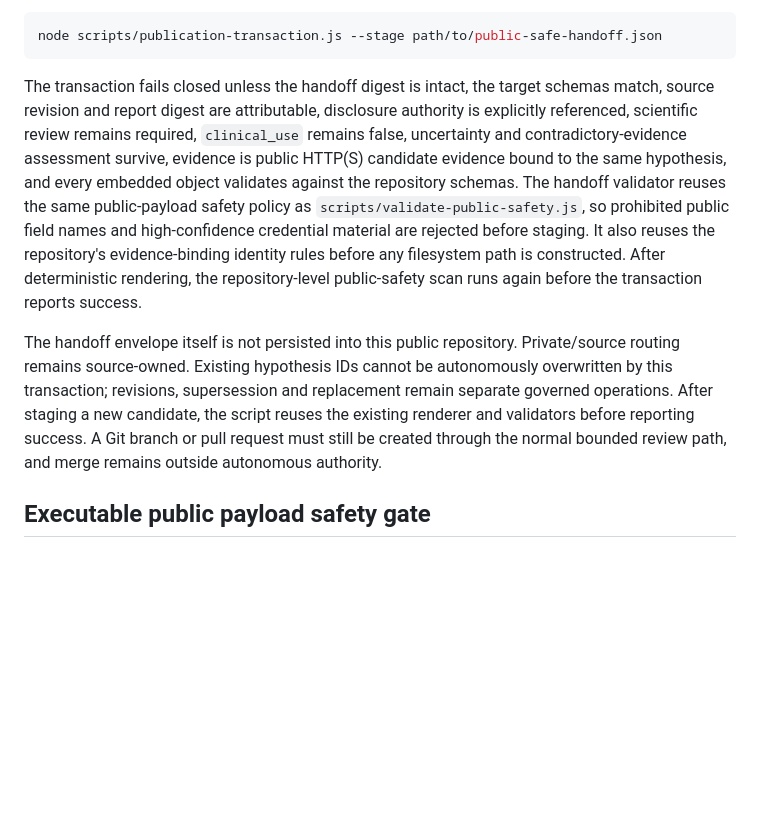
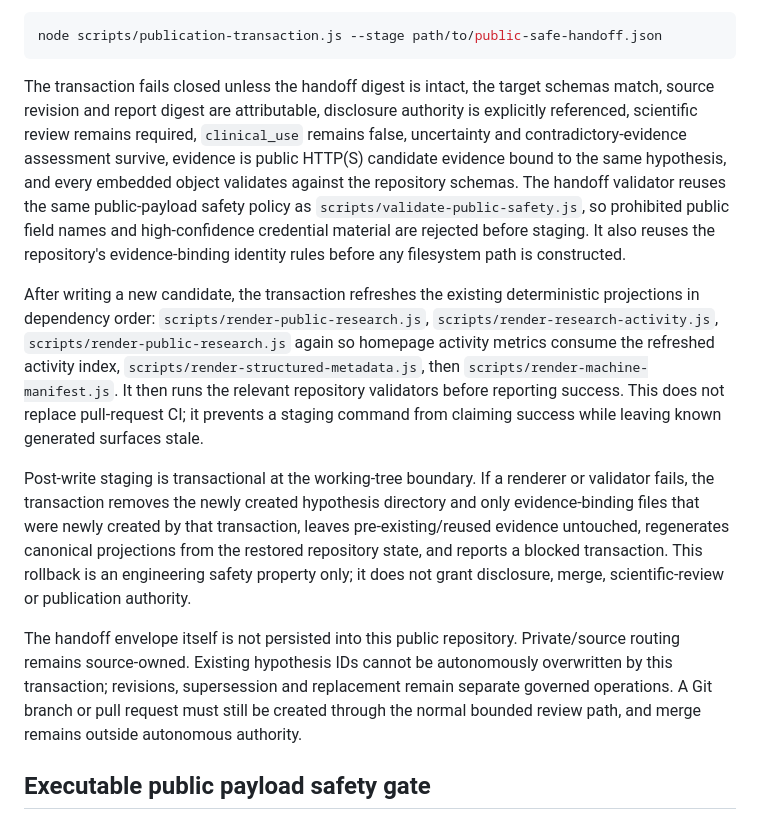
Before and after one commit to EduLinked-coder/Osteosarcoma-Therapeutic-Hypotheses-Open-Machine-Readable-Research, a Markdown page: docs/publication-lifecycle.md, the part around one of its changes. GitHub-like rendering; blank space fills up the shorter version.

````diff
--- a/docs/publication-lifecycle.md
+++ b/docs/publication-lifecycle.md
@@ -50,9 +51,13 @@ Stage a **new** candidate into a working branch:
 node scripts/publication-transaction.js --stage path/to/public-safe-handoff.json
 ```
 
-The transaction fails closed unless the handoff digest is intact, the target schemas match, source revision and report digest are attributable, disclosure authority is explicitly referenced, scientific review remains required, `clinical_use` remains false, uncertainty and contradictory-evidence assessment survive, evidence is public HTTP(S) candidate evidence bound to the same hypothesis, and every embedded object validates against the repository schemas. The handoff validator reuses the same public-payload safety policy as `scripts/validate-public-safety.js`, so prohibited public field names and high-confidence credential material are rejected before staging. It also reuses the repository's evidence-binding identity rules before any filesystem path is constructed. After deterministic rendering, the repository-level public-safety scan runs again before the transaction reports success.
+The transaction fails closed unless the handoff digest is intact, the target schemas match, source revision and report digest are attributable, disclosure authority is explicitly referenced, scientific review remains required, `clinical_use` remains false, uncertainty and contradictory-evidence assessment survive, evidence is public HTTP(S) candidate evidence bound to the same hypothesis, and every embedded object validates against the repository schemas. The handoff validator reuses the same public-payload safety policy as `scripts/validate-public-safety.js`, so prohibited public field names and high-confidence credential material are rejected before staging. It also reuses the repository's evidence-binding identity rules before any filesystem path is constructed.
 
-The handoff envelope itself is not persisted into this public repository. Private/source routing remains source-owned. Existing hypothesis IDs cannot be autonomously overwritten by this transaction; revisions, supersession and replacement remain separate governed operations. After staging a new candidate, the script reuses the existing renderer and validators before reporting success. A Git branch or pull request must still be created through the normal bounded review path, and merge remains outside autonomous authority.
+After writing a new candidate, the transaction refreshes the existing deterministic projections in dependency order: `scripts/render-public-research.js`, `scripts/render-research-activity.js`, `scripts/render-public-research.js` again so homepage activity metrics consume the refreshed activity index, `scripts/render-structured-metadata.js`, then `scripts/render-machine-manifest.js`. It then runs the relevant repository validators before reporting success. This does not replace pull-request CI; it prevents a staging command from claiming success while leaving known generated surfaces stale.
+
+Post-write staging is transactional at the working-tree boundary. If a renderer or validator fails, the transaction removes the newly created hypothesis directory and only evidence-binding files that were newly created by that transaction, leaves pre-existing/reused evidence untouched, regenerates canonical projections from the restored repository state, and reports a blocked transaction. This rollback is an engineering safety property only; it does not grant disclosure, merge, scientific-review or publication authority.
+
+The handoff envelope itself is not persisted into this public repository. Private/source routing remains source-owned. Existing hypothesis IDs cannot be autonomously overwritten by this transaction; revisions, supersession and replacement remain separate governed operations. A Git branch or pull request must still be created through the normal bounded review path, and merge remains outside autonomous authority.
 
 ## Executable public payload safety gate
 
````
Also changed, not shown: other parts of docs/publication-lifecycle.md (+17 -8 lines).
